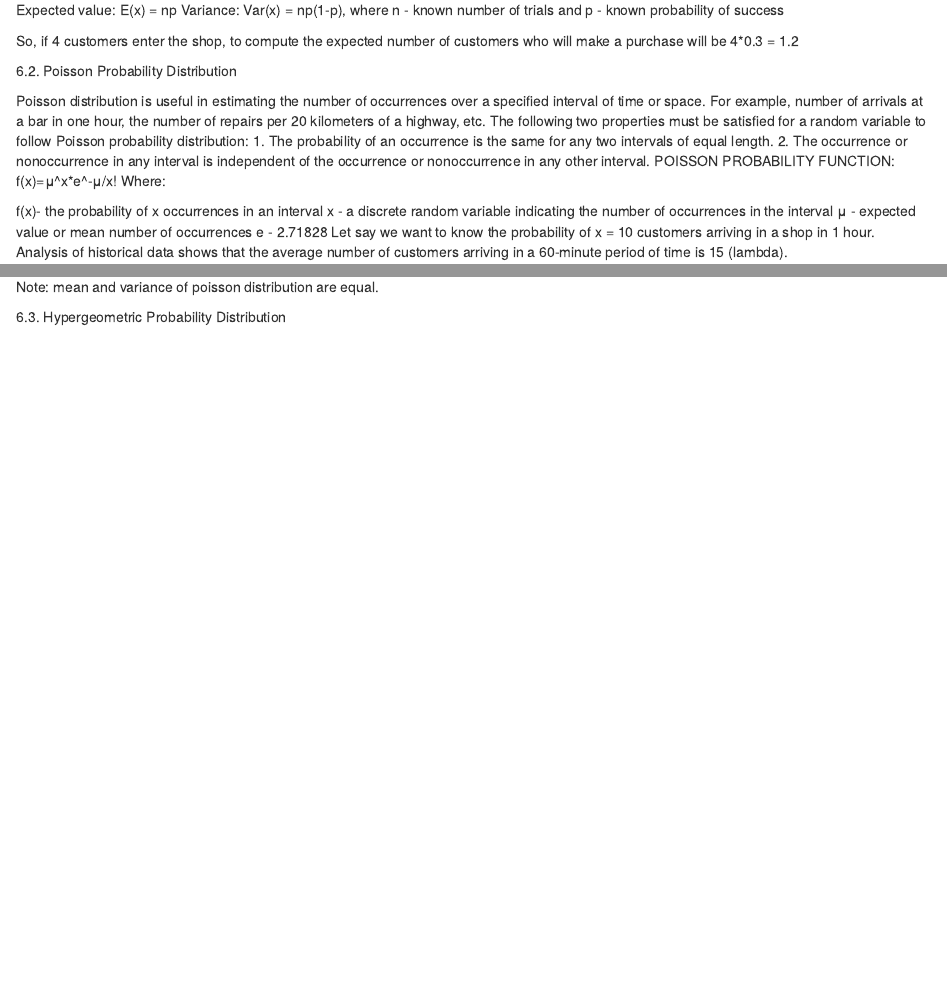
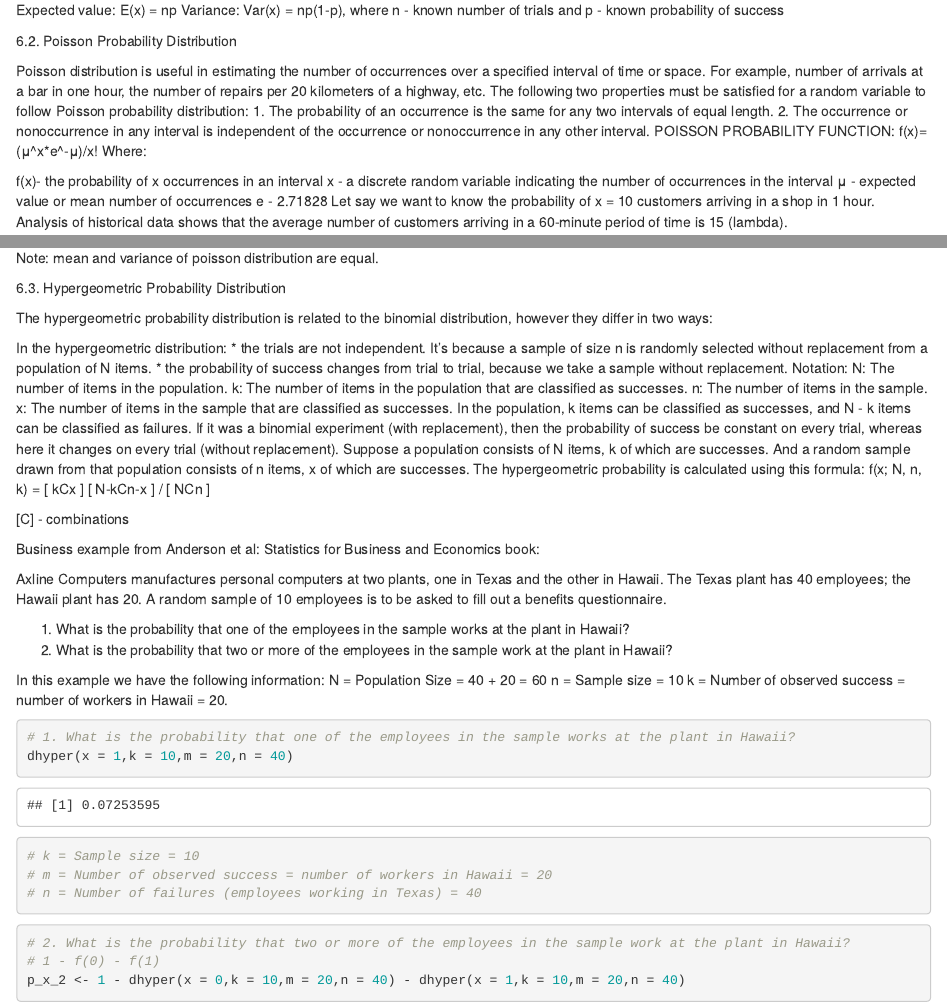
Before and after one commit to ijabine/Statistics-in-R, an R Markdown document (Probability-Distributions.Rmd): the page in a window 1100 px wide, from 3180 px down, and a second part further down, joined at a grey line. Rendered offline with R 4.5, knitr and Pandoc, with nearby package versions.

Commit message:
Update Probability-Distributions.Rmd

````diff
--- a/Probability-Distributions.Rmd
+++ b/Probability-Distributions.Rmd
@@ -167,7 +167,6 @@ Expected value: E(x) = np
 Variance: Var(x) = np(1-p),
 where n - known number of trials and p -  known probability of success
 
-So, if 4 customers enter the shop, to compute the expected number of customers who will make a purchase will be 4*0.3 = 1.2
 
  6.2. Poisson Probability Distribution
 
@@ -193,3 +192,50 @@ plot(dpois(1:100,15),type = "h",col = 3, lwd = 3, ylab = "Probability")
 Note: mean and variance of poisson distribution are equal.
 
  6.3. Hypergeometric Probability Distribution
+
+The hypergeometric probability distribution is related to the binomial distribution, however they differ in two ways:
+
+In the hypergeometric distribution:
+ * the trials are not independent. It's because a sample of size n is randomly selected without replacement from a population of N items.
+ * the probability of success changes from trial to trial, because we take a sample without replacement.
+Notation:
+N: The number of items in the population.
+k: The number of items in the population that are classified as successes.
+n: The number of items in the sample.
+x: The number of items in the sample that are classified as successes.
+In the population, k items can be classified as successes, and N - k items can be classified as failures.
+If it was a binomial experiment (with replacement), then the probability of success be constant on every trial, whereas here it changes on every trial (without replacement).
+Suppose a population consists of N items, k of which are successes. And a random sample drawn from that population consists of n items, x of which are successes. The hypergeometric probability is calculated using this formula:
+f(x; N, n, k) = [ kCx ] [ N-kCn-x ] / [ NCn ]
+
+[C] - combinations
+
+Business example from Anderson et al: Statistics for Business and Economics book:
+
+Axline Computers manufactures personal computers at two plants, one in Texas and the other in Hawaii. The Texas plant has 40 employees; the Hawaii plant has 20. A random sample of 10 employees is to be asked to fill out a benefits questionnaire.
+
+ 1. What is the probability that one of the employees in the sample works at the plant in
+Hawaii?
+ 2. What is the probability that two or more of the employees in the sample work at the
+plant in Hawaii?
+
+In this example we have the following information:
+N = Population Size = 40 + 20 = 60
+n = Sample size = 10
+k = Number of observed success = number of workers in Hawaii = 20.
+```{r hypergeometric distribution 1}
+# 1. What is the probability that one of the employees in the sample works at the plant in Hawaii?
+dhyper(x = 1,k = 10,m = 20,n = 40)
+
+# k = Sample size = 10
+# m = Number of observed success = number of workers in Hawaii = 20
+# n = Number of failures (employees working in Texas) = 40
+
+```
+```{r hypergeometric distribution 2}
+# 2. What is the probability that two or more of the employees in the sample work at the plant in Hawaii?
+# 1 - f(0) - f(1)
+p_x_2 <- 1 - dhyper(x = 0,k = 10,m = 20,n = 40) - dhyper(x = 1,k = 10,m = 20,n = 40)
+
+
+```
````
Also changed, not shown: Probability-Distributions.Rmd (2 more changed lines).
